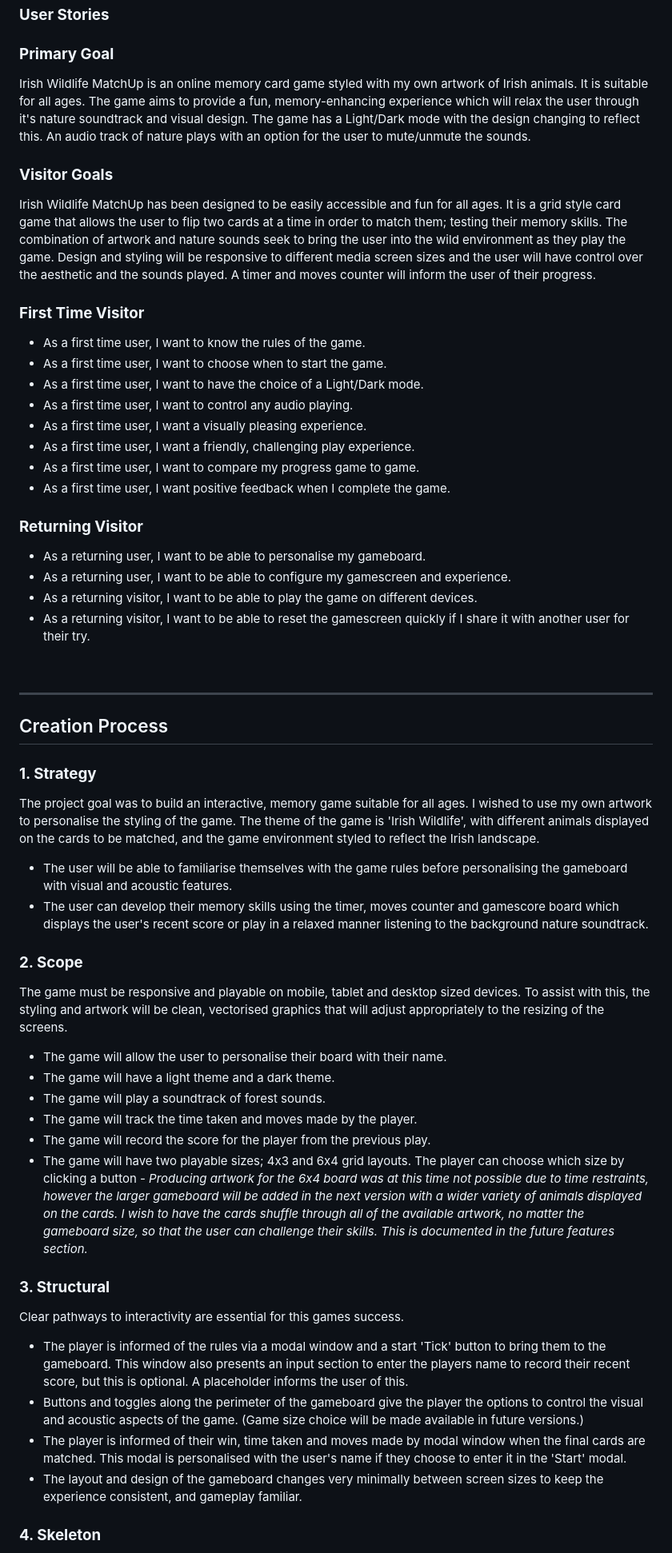
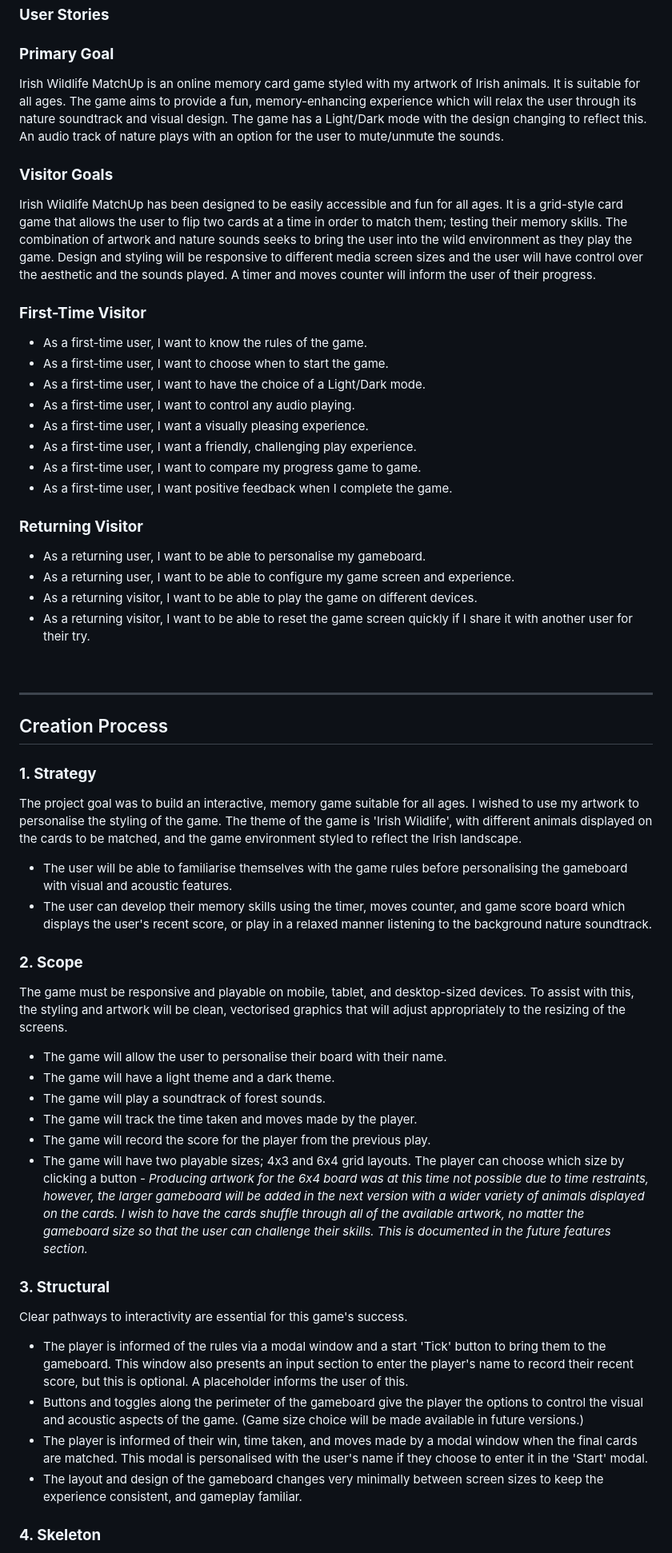
Before and after one commit to amylour/irish_wildlife_matchup, a Markdown page: README.md, the part around the change printed below. Shown: that part at 80% size. GitHub-like rendering.

```diff
--- a/README.md
+++ b/README.md
@@ -44,29 +44,29 @@ Irish Wildlife MatchUp is a matching card game built with HTML, CSS and JavaScri
 
 ### **Primary Goal**
 
-Irish Wildlife MatchUp is an online memory card game styled with my own artwork of Irish animals. It is suitable for all ages. The game aims to provide a fun, memory-enhancing experience which will relax the user through it's nature soundtrack and visual design.  The game has a Light/Dark mode with the design changing to reflect this. An audio track of nature plays with an option for the user to mute/unmute the sounds.
+Irish Wildlife MatchUp is an online memory card game styled with my artwork of Irish animals. It is suitable for all ages. The game aims to provide a fun, memory-enhancing experience which will relax the user through its nature soundtrack and visual design.  The game has a Light/Dark mode with the design changing to reflect this. An audio track of nature plays with an option for the user to mute/unmute the sounds.
 
 ### **Visitor Goals**
 
-Irish Wildlife MatchUp has been designed to be easily accessible and fun for all ages. It is a grid style card game that allows the user to flip two cards at a time in order to match them; testing their memory skills. The combination of artwork and nature sounds seek to bring the user into the wild environment as they play the game. Design and styling will be responsive to different media screen sizes and the user will have control over the aesthetic and the sounds played. A timer and moves counter will inform the user of their progress.
+Irish Wildlife MatchUp has been designed to be easily accessible and fun for all ages. It is a grid-style card game that allows the user to flip two cards at a time in order to match them; testing their memory skills. The combination of artwork and nature sounds seeks to bring the user into the wild environment as they play the game. Design and styling will be responsive to different media screen sizes and the user will have control over the aesthetic and the sounds played. A timer and moves counter will inform the user of their progress.
 
-### **First Time Visitor**
+### **First-Time Visitor**
 
-  - As a first time user, I want to know the rules of the game.
-  - As a first time user, I want to choose when to start the game.
-  - As a first time user, I want to have the choice of a Light/Dark mode.
-  - As a first time user, I want to control any audio playing.
-  - As a first time user, I want a visually pleasing experience.
-  - As a first time user, I want a friendly, challenging play experience.
-  - As a first time user, I want to compare my progress game to game.
-  - As a first time user, I want positive feedback when I complete the game.
+  - As a first-time user, I want to know the rules of the game.
+  - As a first-time user, I want to choose when to start the game.
+  - As a first-time user, I want to have the choice of a Light/Dark mode.
+  - As a first-time user, I want to control any audio playing.
+  - As a first-time user, I want a visually pleasing experience.
+  - As a first-time user, I want a friendly, challenging play experience.
+  - As a first-time user, I want to compare my progress game to game.
+  - As a first-time user, I want positive feedback when I complete the game.
 
 ### **Returning Visitor**
 
   - As a returning user, I want to be able to personalise my gameboard.
-  - As a returning user, I want to be able to configure my gamescreen and experience.
+  - As a returning user, I want to be able to configure my game screen and experience.
   - As a returning visitor, I want to be able to play the game on different devices.
-  - As a returning visitor, I want to be able to reset the gamescreen quickly if I share it with another user for their try.
+  - As a returning visitor, I want to be able to reset the game screen quickly if I share it with another user for their try.
 
 <br>
 
@@ -76,29 +76,29 @@ Irish Wildlife MatchUp has been designed to be easily accessible and fun for all
 
 ### **1. Strategy**
 
-The project goal was to build an interactive, memory game suitable for all ages. I wished to use my own artwork to personalise the styling of the game. The theme of the game is 'Irish Wildlife', with different animals displayed on the cards to be matched, and the game environment styled to reflect the Irish landscape.
+The project goal was to build an interactive, memory game suitable for all ages. I wished to use my artwork to personalise the styling of the game. The theme of the game is 'Irish Wildlife', with different animals displayed on the cards to be matched, and the game environment styled to reflect the Irish landscape.
 
   - The user will be able to familiarise themselves with the game rules before personalising the gameboard with visual and acoustic features.
-  - The user can develop their memory skills using the timer, moves counter and gamescore board which displays the user's recent score or play in a relaxed manner listening to the background nature soundtrack.
+  - The user can develop their memory skills using the timer, moves counter, and game score board which displays the user's recent score, or play in a relaxed manner listening to the background nature soundtrack.
 
 ### **2. Scope**
 
-The game must be responsive and playable on mobile, tablet and desktop sized devices. To assist with this, the styling and artwork will be clean, vectorised graphics that will adjust appropriately to the resizing of the screens.
+The game must be responsive and playable on mobile, tablet, and desktop-sized devices. To assist with this, the styling and artwork will be clean, vectorised graphics that will adjust appropriately to the resizing of the screens.
 
   - The game will allow the user to personalise their board with their name.
   - The game will have a light theme and a dark theme.
   - The game will play a soundtrack of forest sounds.
   - The game will track the time taken and moves made by the player.
   - The game will record the score for the player from the previous play.
-  - The game will have two playable sizes; 4x3 and 6x4 grid layouts. The player can choose which size by clicking a button - _Producing artwork for the 6x4 board was at this time not possible due to time restraints, however the larger gameboard will be added in the next version with a wider variety of animals displayed on the cards. I wish to have the cards shuffle through all of the available artwork, no matter the gameboard size, so that the user can challenge their skills. This is documented in the future features section._
+  - The game will have two playable sizes; 4x3 and 6x4 grid layouts. The player can choose which size by clicking a button - _Producing artwork for the 6x4 board was at this time not possible due to time restraints, however, the larger gameboard will be added in the next version with a wider variety of animals displayed on the cards. I wish to have the cards shuffle through all of the available artwork, no matter the gameboard size so that the user can challenge their skills. This is documented in the future features section._
 
 ### **3. Structural**
 
-Clear pathways to interactivity are essential for this games success.
+Clear pathways to interactivity are essential for this game's success.
 
-  - The player is informed of the rules via a modal window and a start 'Tick' button to bring them to the gameboard. This window also presents an input section to enter the players name to record their recent score, but this is optional. A placeholder informs the user of this.
+  - The player is informed of the rules via a modal window and a start 'Tick' button to bring them to the gameboard. This window also presents an input section to enter the player's name to record their recent score, but this is optional. A placeholder informs the user of this.
   - Buttons and toggles along the perimeter of the gameboard give the player the options to control the visual and acoustic aspects of the game. (Game size choice will be made available in future versions.)
-  - The player is informed of their win, time taken and moves made by modal window when the final cards are matched. This modal is personalised with the user's name if they choose to enter it in the 'Start' modal.
+  - The player is informed of their win, time taken, and moves made by a modal window when the final cards are matched. This modal is personalised with the user's name if they choose to enter it in the 'Start' modal.
   - The layout and design of the gameboard changes very minimally between screen sizes to keep the experience consistent, and gameplay familiar.
 
 ### **4. Skeleton**
```
Also changed, not shown: other parts of README.md (+51 -49 lines), docs/images/feature_recentscore.png, docs/images/feature_time_moves.png.
